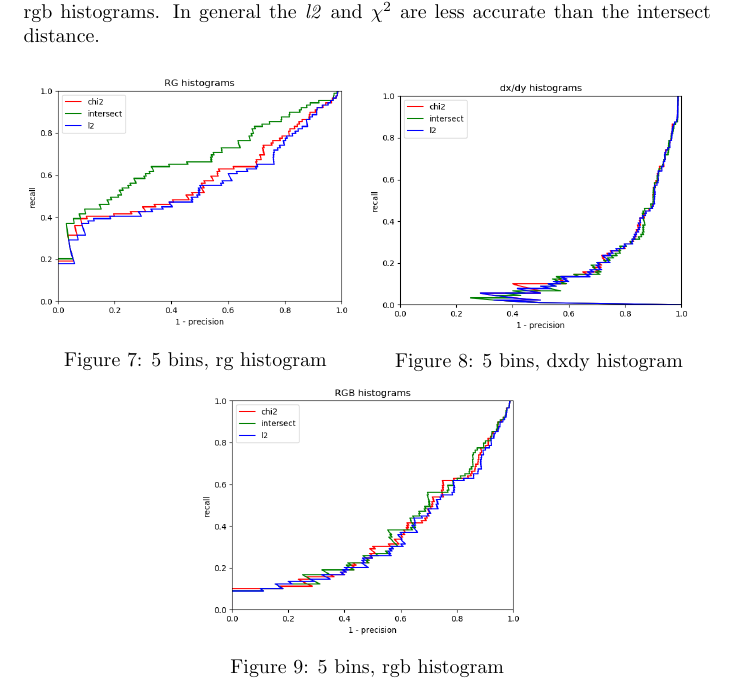
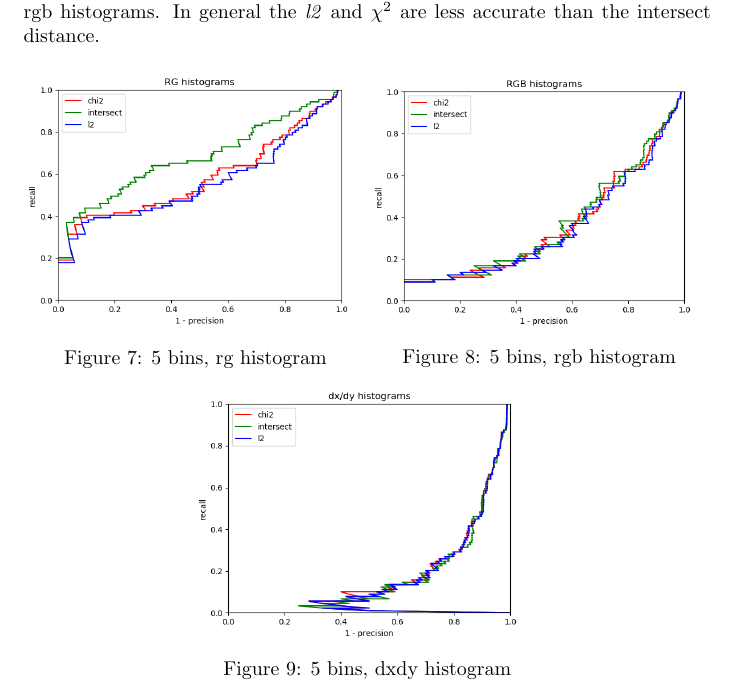
Before and after one commit to andrea-gasparini/foundations-data-science-assignments, a LaTeX problem sheet (homework1/report/report.tex): part of page 7 of 11, cut so that both start at the same text. Compiled offline with pdfLaTeX.

Commit message:
Repositioning plot in ordine non corretto nel report

```diff
--- a/homework1/report/report.tex
+++ b/homework1/report/report.tex
@@ -226,12 +226,12 @@ We can see from the plot that the intersect distance is the best with the rgb hi
         \caption{5 bins, rg histogram}
     \end{minipage}\hfill
     \begin{minipage}{.5\textwidth}
+        \includegraphics[width=\linewidth]{images/Q4.b-rgb_histogram_5_bins.png}
+        \caption{5 bins, rgb histogram}
+    \end{minipage}
+    \begin{minipage}{.5\textwidth}
         \includegraphics[width=\linewidth]{images/Q4.b-dxdy_histogram_5_bins.png}
         \caption{5 bins, dxdy histogram}
-    \end{minipage}
-    \begin{minipage}{.5\textwidth}
-        \includegraphics[width=\linewidth]{images/Q4.b-rgb_histogram_5_bins.png}
-        \caption{5 bins, rgb histogram}
     \end{minipage}
 \end{figure}
 
```
Also changed, not shown: homework1/report/report.pdf.
